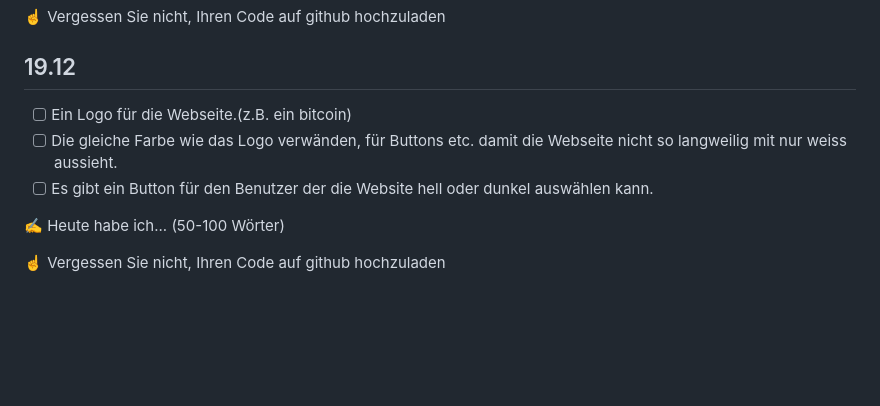
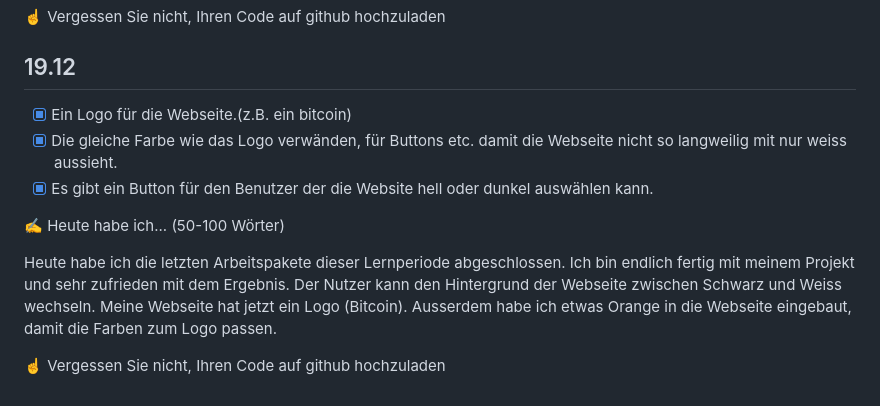
Before and after one commit to 57Anonymous34/Lernperiode-7, a Markdown page: readme.md, the part around the change. Rendered like a GitHub page; blank space fills up the shorter version.

```diff
--- a/readme.md
+++ b/readme.md
@@ -114,12 +114,12 @@ Heute habe ich endlich einen Filter programmiert. Der Benutzer kann nun bestimmt
 
 ## 19.12
 
-- [ ] Ein Logo für die Webseite.(z.B. ein bitcoin)
-- [ ] Die gleiche Farbe wie das Logo verwänden, für Buttons etc. damit die Webseite nicht so langweilig mit nur weiss aussieht.
-- [ ] Es gibt ein Button für den Benutzer der die Website hell oder dunkel auswählen kann.
+- [X] Ein Logo für die Webseite.(z.B. ein bitcoin)
+- [X] Die gleiche Farbe wie das Logo verwänden, für Buttons etc. damit die Webseite nicht so langweilig mit nur weiss aussieht.
+- [X] Es gibt ein Button für den Benutzer der die Website hell oder dunkel auswählen kann.
 
 ✍️ Heute habe ich... (50-100 Wörter)
 
-
+Heute habe ich die letzten Arbeitspakete dieser Lernperiode abgeschlossen. Ich bin endlich fertig mit meinem Projekt und sehr zufrieden mit dem Ergebnis. Der Nutzer kann den Hintergrund der Webseite zwischen Schwarz und Weiss wechseln. Meine Webseite hat jetzt ein Logo (Bitcoin). Ausserdem habe ich etwas Orange in die Webseite eingebaut, damit die Farben zum Logo passen.
 
 ☝️ Vergessen Sie nicht, Ihren Code auf github hochzuladen
```
